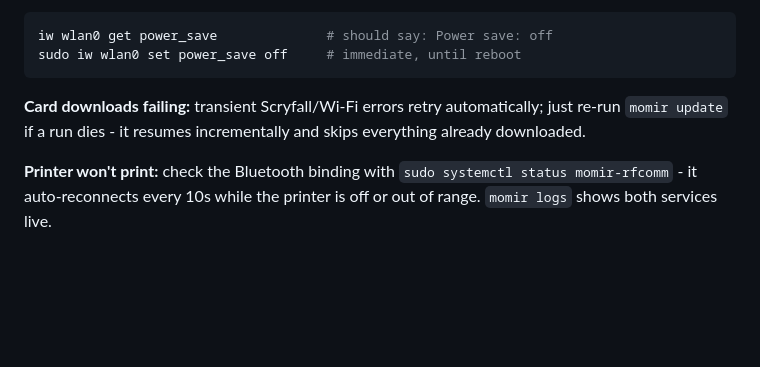
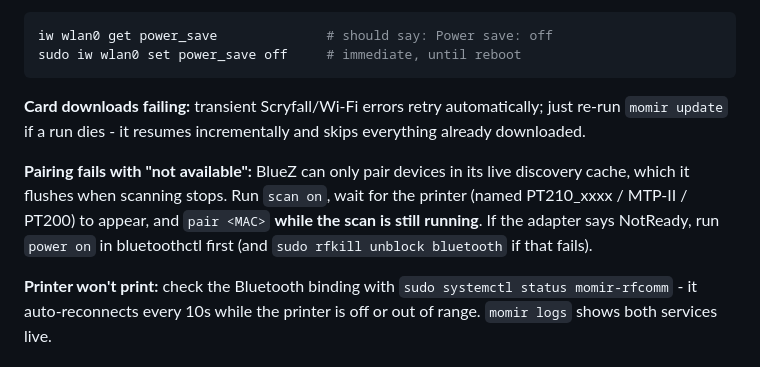
Before and after one commit to slade208/Public, a Markdown page: momir-pocket-printer/README.md, the part around the change. Drawn GitHub-style; blank space fills up the shorter version.

Commit message:
Document the pair-while-scanning Bluetooth trick
Field-tested: pairing fails with "not available" once BlueZ flushes
its discovery cache, so pair while scan on is still running; also note
the NotReady/power on/rfkill first-boot case.

Co-Authored-By: Claude Fable 5 <noreply@anthropic.com>
Claude-Session: https://claude.ai/code/session_01Nh8nhRsFrHcTcmwjqpY8Ws

```diff
--- a/momir-pocket-printer/README.md
+++ b/momir-pocket-printer/README.md
@@ -220,6 +220,13 @@ sudo iw wlan0 set power_save off     # immediate, until reboot
 automatically; just re-run `momir update` if a run dies - it resumes
 incrementally and skips everything already downloaded.
 
+**Pairing fails with "not available":** BlueZ can only pair devices in
+its live discovery cache, which it flushes when scanning stops. Run
+`scan on`, wait for the printer (named PT210_xxxx / MTP-II / PT200) to
+appear, and `pair <MAC>` **while the scan is still running**. If the
+adapter says NotReady, run `power on` in bluetoothctl first (and
+`sudo rfkill unblock bluetooth` if that fails).
+
 **Printer won't print:** check the Bluetooth binding with
 `sudo systemctl status momir-rfcomm` - it auto-reconnects every 10s while
 the printer is off or out of range. `momir logs` shows both services live.
```
